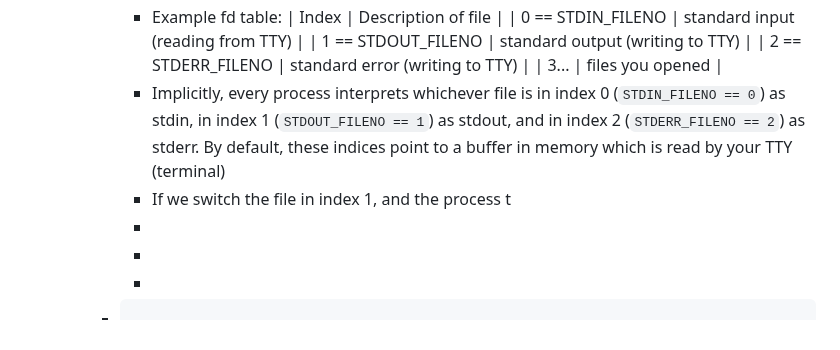
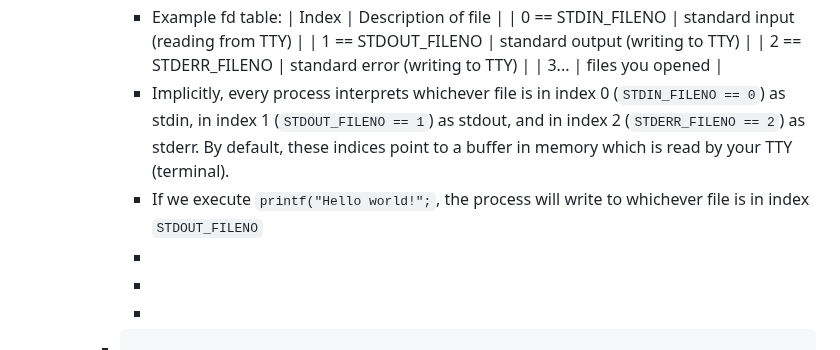
Before and after one commit to CSCI-442-Mines/lukes-notes, a Markdown page: journals/2024_02_13.md, the part around the change. Rendered like a GitHub page.

Commit message:
Auto saved by Logseq

```diff
--- a/journals/2024_02_13.md
+++ b/journals/2024_02_13.md
@@ -133,8 +133,8 @@ public:: true
 			  | 1 == STDOUT_FILENO | standard output (writing to TTY) |
 			  | 2 == STDERR_FILENO | standard error (writing to TTY) |
 			  | 3... | files you opened |
-			- Implicitly, every process interprets whichever file is in index 0 (`STDIN_FILENO == 0`) as stdin, in index 1 (`STDOUT_FILENO == 1`)  as stdout, and in index 2 (`STDERR_FILENO == 2`) as stderr. By default, these indices point to a buffer in memory which is read by your TTY (terminal)
-			- If we switch the file in index 1, and the process t
+			- Implicitly, every process interprets whichever file is in index 0 (`STDIN_FILENO == 0`) as stdin, in index 1 (`STDOUT_FILENO == 1`)  as stdout, and in index 2 (`STDERR_FILENO == 2`) as stderr. By default, these indices point to a buffer in memory which is read by your TTY (terminal).
+			- If we execute `printf("Hello world!";`, the process will write to whichever file is in index `STDOUT_FILENO`
 			-
 			-
 			-
```
